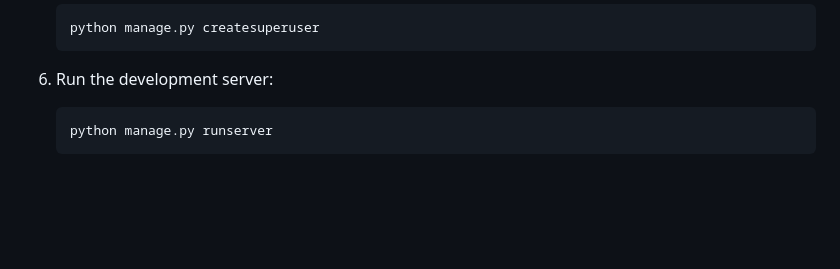
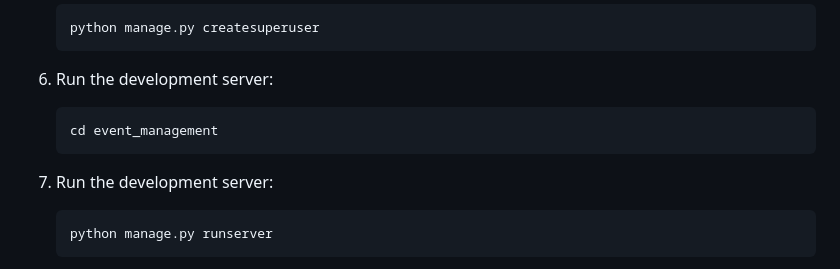
Before and after one commit to KiranYarashi/Evobi_KiranYarashi_Event_Management, a Markdown page: README.md, the part around the change. GitHub-like rendering; blank space fills up the shorter version.

````diff
--- a/README.md
+++ b/README.md
@@ -39,6 +39,11 @@
     ```
 
 6. Run the development server:
+    ```sh
+    cd event_management
+    ```
+
+7. Run the development server:
     ```sh
     python manage.py runserver
     ```
````
